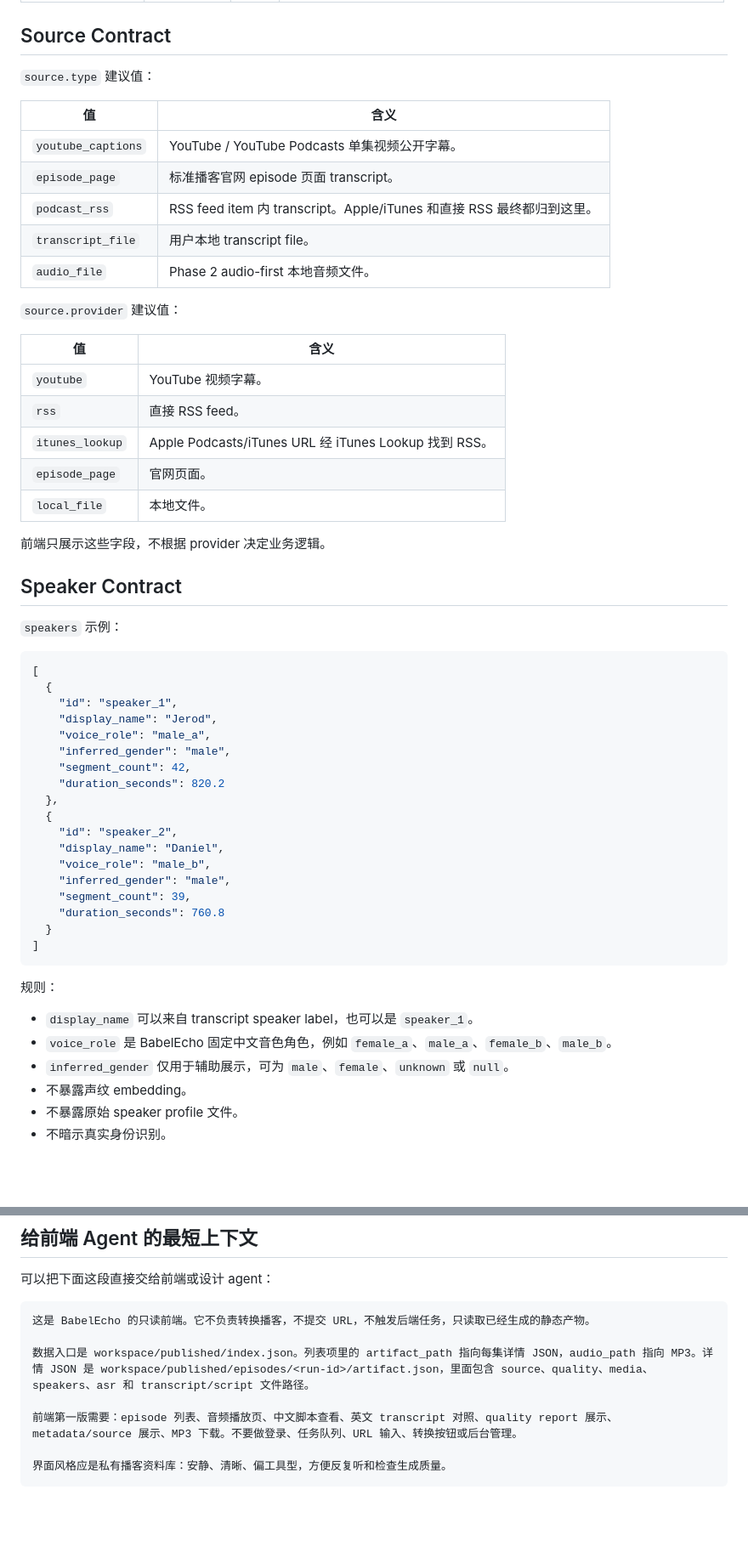
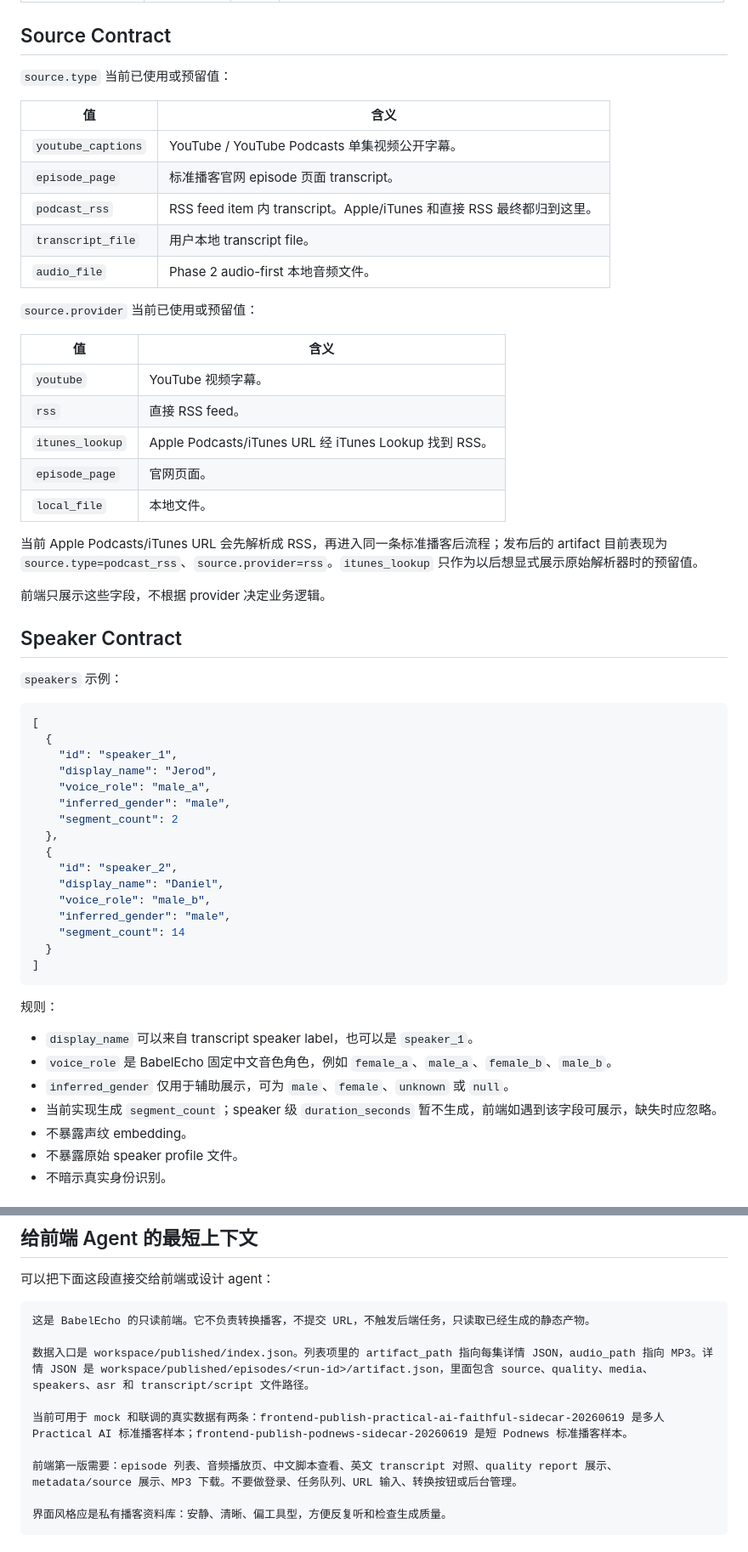
Before and after one commit to firegnu/BabelEcho, a Markdown page: docs/前端Artifact契约与只读界面说明.md, 2 parts joined by grey strips. Shown at 85% size. Drawn GitHub-style; blank space fills up the shorter version.

````diff
--- a/docs/前端Artifact契约与只读界面说明.md
+++ b/docs/前端Artifact契约与只读界面说明.md
@@ -221,7 +255,7 @@ workspace/published/episodes/<run-id>/artifact.json
 
 ## Source Contract
 
-`source.type` 建议值：
+`source.type` 当前已使用或预留值：
 
 | 值 | 含义 |
 | --- | --- |
@@ -231,7 +265,7 @@ workspace/published/episodes/<run-id>/artifact.json
 | `transcript_file` | 用户本地 transcript file。 |
 | `audio_file` | Phase 2 audio-first 本地音频文件。 |
 
-`source.provider` 建议值：
+`source.provider` 当前已使用或预留值：
 
 | 值 | 含义 |
 | --- | --- |
@@ -240,6 +274,8 @@ workspace/published/episodes/<run-id>/artifact.json
 | `itunes_lookup` | Apple Podcasts/iTunes URL 经 iTunes Lookup 找到 RSS。 |
 | `episode_page` | 官网页面。 |
 | `local_file` | 本地文件。 |
+
+当前 Apple Podcasts/iTunes URL 会先解析成 RSS，再进入同一条标准播客后流程；发布后的 artifact 目前表现为 `source.type=podcast_rss`、`source.provider=rss`。`itunes_lookup` 只作为以后想显式展示原始解析器时的预留值。
 
 前端只展示这些字段，不根据 provider 决定业务逻辑。
 
@@ -254,16 +290,14 @@ workspace/published/episodes/<run-id>/artifact.json
     "display_name": "Jerod",
     "voice_role": "male_a",
     "inferred_gender": "male",
-    "segment_count": 42,
-    "duration_seconds": 820.2
+    "segment_count": 2
   },
   {
     "id": "speaker_2",
     "display_name": "Daniel",
     "voice_role": "male_b",
     "inferred_gender": "male",
-    "segment_count": 39,
-    "duration_seconds": 760.8
+    "segment_count": 14
   }
 ]
 ```
@@ -273,6 +307,7 @@ workspace/published/episodes/<run-id>/artifact.json
 - `display_name` 可以来自 transcript speaker label，也可以是 `speaker_1`。
 - `voice_role` 是 BabelEcho 固定中文音色角色，例如 `female_a`、`male_a`、`female_b`、`male_b`。
 - `inferred_gender` 仅用于辅助展示，可为 `male`、`female`、`unknown` 或 `null`。
+- 当前实现生成 `segment_count`；speaker 级 `duration_seconds` 暂不生成，前端如遇到该字段可展示，缺失时应忽略。
 - 不暴露声纹 embedding。
 - 不暴露原始 speaker profile 文件。
 - 不暗示真实身份识别。
@@ -454,6 +484,8 @@ babelecho artifacts refresh --workspace workspace
 
 数据入口是 workspace/published/index.json。列表项里的 artifact_path 指向每集详情 JSON，audio_path 指向 MP3。详情 JSON 是 workspace/published/episodes/<run-id>/artifact.json，里面包含 source、quality、media、speakers、asr 和 transcript/script 文件路径。
 
+当前可用于 mock 和联调的真实数据有两条：frontend-publish-practical-ai-faithful-sidecar-20260619 是多人 Practical AI 标准播客样本；frontend-publish-podnews-sidecar-20260619 是短 Podnews 标准播客样本。
+
 前端第一版需要：episode 列表、音频播放页、中文脚本查看、英文 transcript 对照、quality report 展示、metadata/source 展示、MP3 下载。不要做登录、任务队列、URL 输入、转换按钮或后台管理。
 
 界面风格应是私有播客资料库：安静、清晰、偏工具型，方便反复听和检查生成质量。
````
Also changed, not shown: other parts of docs/前端Artifact契约与只读界面说明.md (+51 -22 lines).
